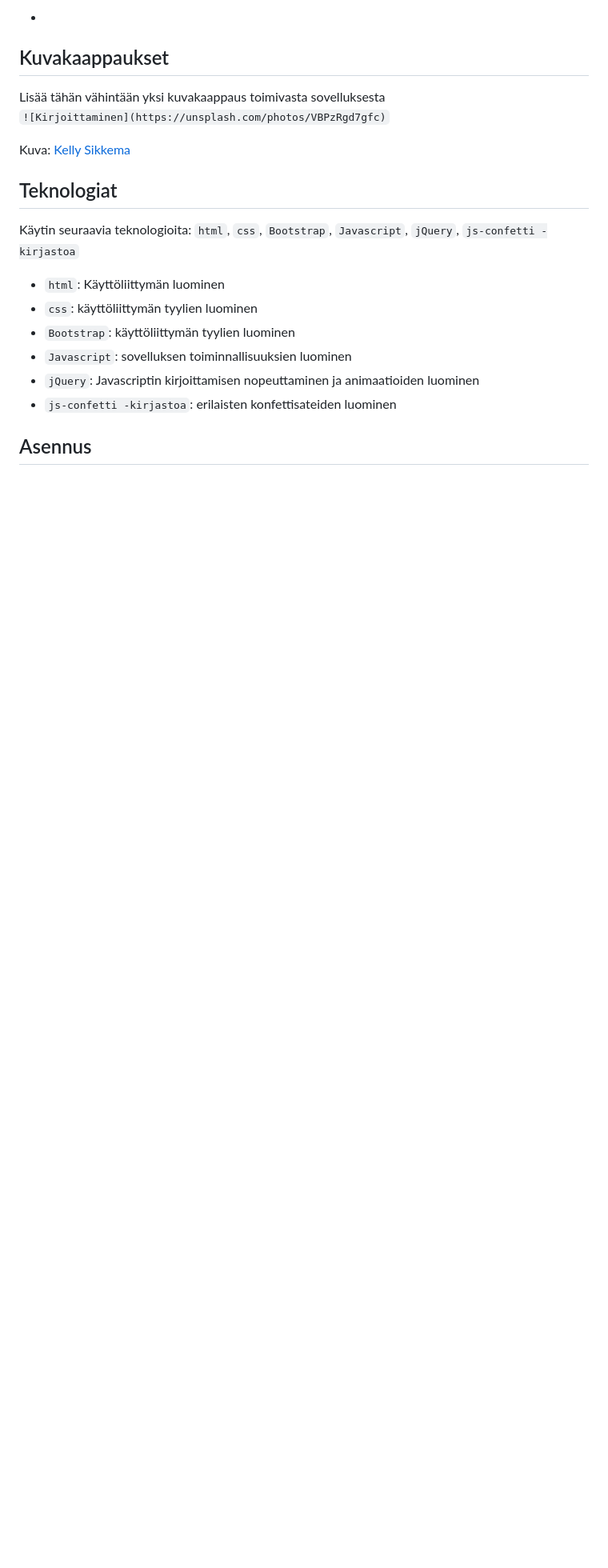
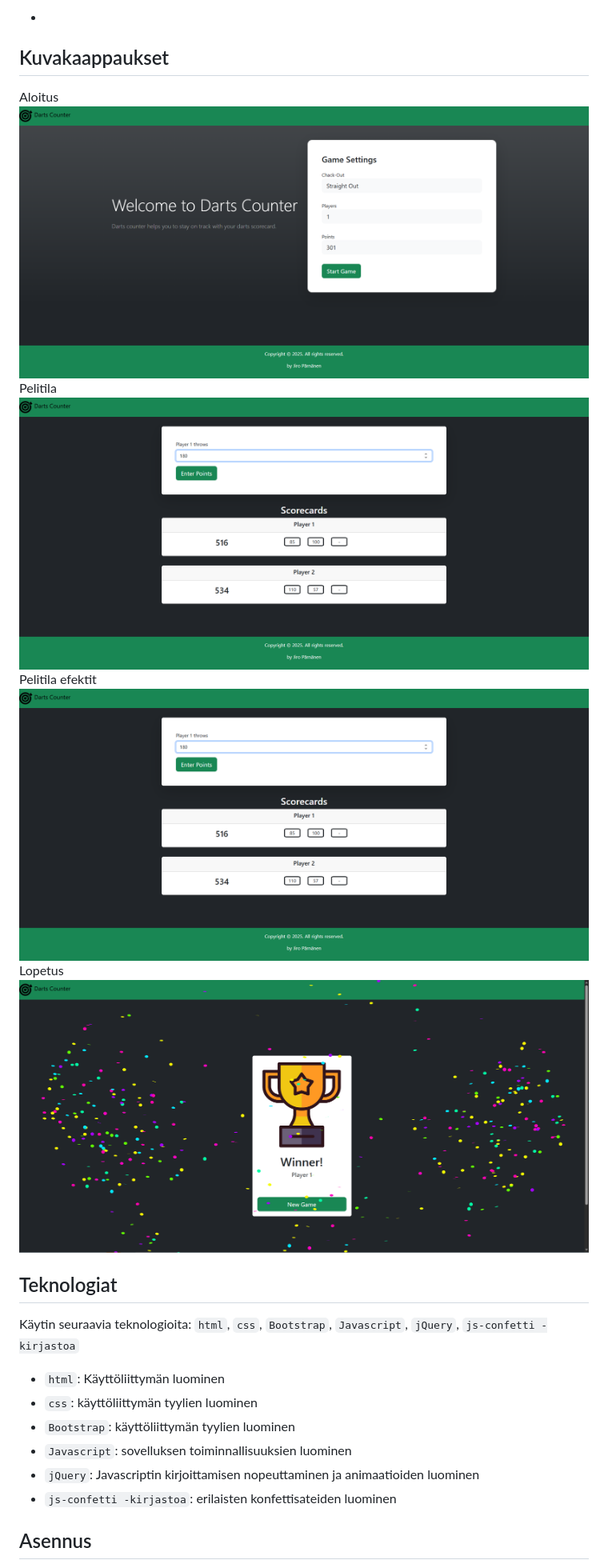
Before and after one commit to ParnanenJ/Darts-Counter, a Markdown page: README.md, the part around the change printed below. Shown: that part at 80% size. Drawn GitHub-style; blank space fills up the shorter version.

```diff
--- a/README.md
+++ b/README.md
@@ -32,10 +32,14 @@ Sovellus näyttää myös kolmen edellisen heittovuoron pistehistorian. Sovellus
 -
 
 ## Kuvakaappaukset
-Lisää tähän vähintään yksi kuvakaappaus toimivasta sovelluksesta
-`![Kirjoittaminen](https://unsplash.com/photos/VBPzRgd7gfc)`
-
-Kuva: [Kelly Sikkema](https://unsplash.com/@kellysikkema)
+Aloitus
+![Kirjoittaminen](https://github.com/ParnanenJ/Darts-Counter/blob/main/images/ss1.png)
+Pelitila
+![Kirjoittaminen](https://github.com/ParnanenJ/Darts-Counter/blob/main/images/ss2.png)
+Pelitila efektit
+![Kirjoittaminen](https://github.com/ParnanenJ/Darts-Counter/blob/main/images/ss2.png)
+Lopetus
+![Kirjoittaminen](https://github.com/ParnanenJ/Darts-Counter/blob/main/images/ss4.png)
 
 ## Teknologiat
 Käytin seuraavia teknologioita: `html`, `css`, `Bootstrap`, `Javascript`, `jQuery`, `js-confetti -kirjastoa`
```
Also changed, not shown: other parts of README.md (+2 -2 lines).
